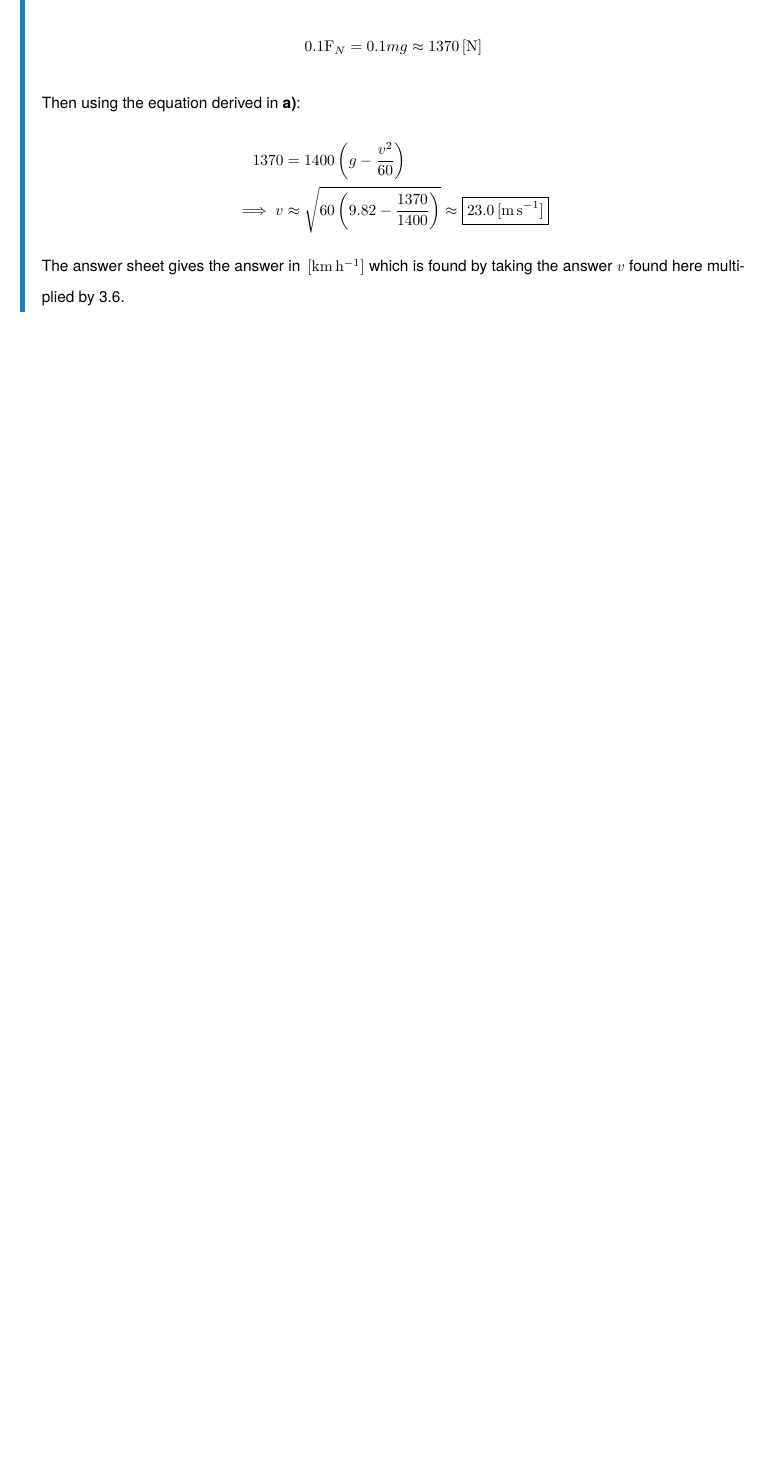
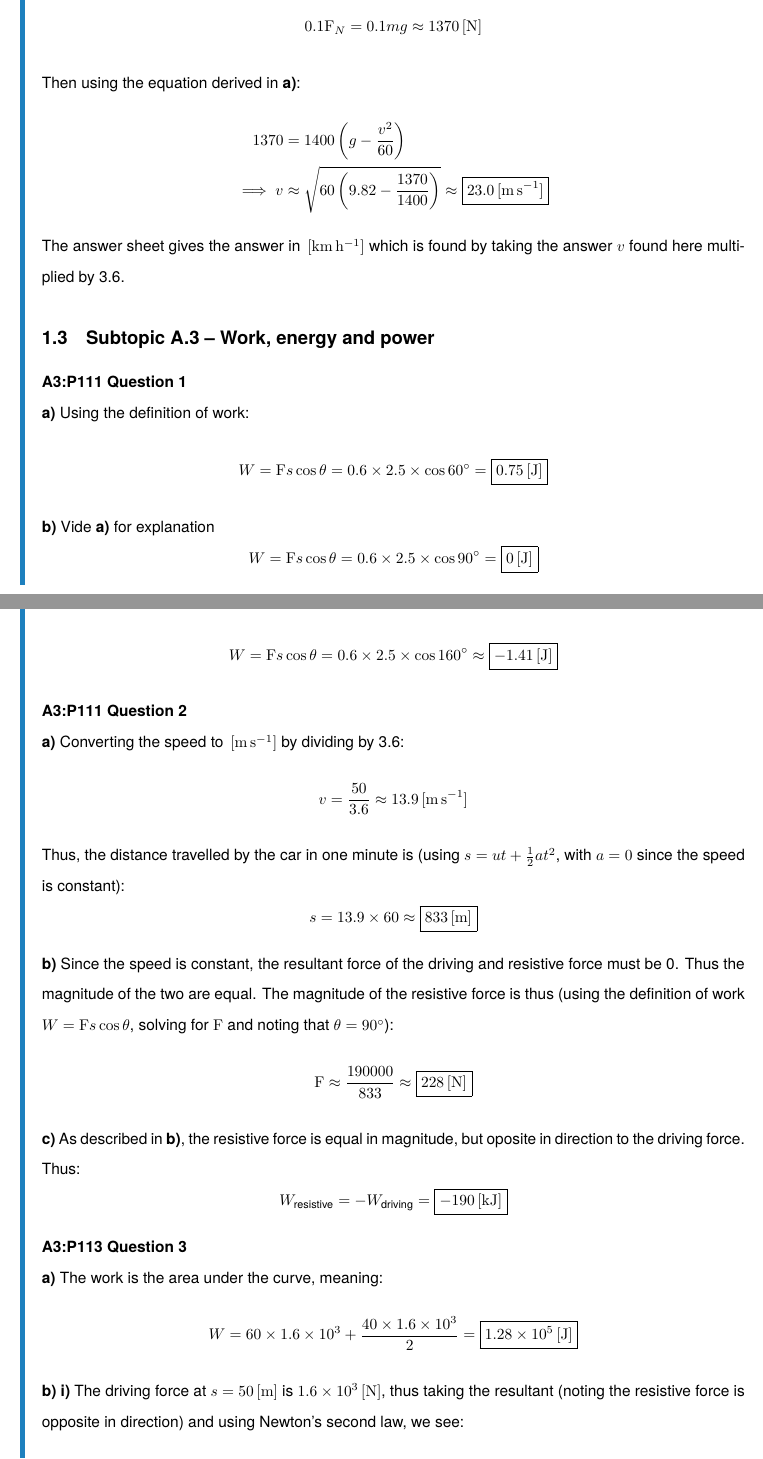
Before and after one commit to NoelNimstad/PhysicsSuggestedSolutions, a LaTeX document (main.tex, which reads A.tex): part of page 36 of 37 before the commit and two parts of pages 36 and 37 of 39 after it, the two joined at a grey line, cut so that both start at the same text, the shorter picture padded with empty space. Compiled offline with pdfLaTeX.

Commit message:
did 3 questions

```diff
--- a/A.tex
+++ b/A.tex
@@ -1588,3 +1588,59 @@ Then using the equation derived in \subquestion{a}:
 \end{align*}
 The answer sheet gives the answer in $\unit{km\,h^{-1}}$ which is found by taking the answer $v$ found here multiplied by 3.6.
 
+\subsection{Subtopic A.3 – Work, energy and power}
+\question{A3}{111}{1}
+\subquestion{a}
+Using the definition of work:
+$$
+    W=\force s\cos\theta=0.6\times2.5\times\cos60^\circ=\boxed{0.75\unit{J}}
+$$
+
+\subquestion{b}
+Vide \subquestion{a} for explanation
+$$
+    W=\force s\cos\theta=0.6\times2.5\times\cos90^\circ=\boxed{0\unit{J}}
+$$
+
+\subquestion{c}
+Vide \subquestion{a} for explanation
+$$
+    W=\force s\cos\theta=0.6\times2.5\times\cos160^\circ\approx\boxed{-1.41\unit{J}}
+$$
+
+\question{A3}{111}{2}
+\subquestion{a}
+Converting the speed to $\unit{m\,s^{-1}}$ by dividing by 3.6:
+$$
+    v=\frac{50}{3.6}\approx13.9\unit{m\,s^{-1}}
+$$
+Thus, the distance travelled by the car in one minute is (using $s=ut+\frac{1}{2}at^2$, with $a=0$ since the speed is constant):
+$$
+    s=13.9\times60\approx\boxed{833\unit{m}}
+$$
+
+\subquestion{b}
+Since the speed is constant, the resultant force of the driving and resistive force must be 0.
+Thus the magnitude of the two are equal.
+The magnitude of the resistive force is thus (using the definition of work $W=\force s\cos\theta$, solving for $\force$ and noting that $\theta=90^\circ$):
+$$
+    \force\approx\frac{190000}{833}\approx\boxed{228\unit{N}}
+$$
+
+\subquestion{c}
+As described in \subquestion{b}, the resistive force is equal in magnitude, but oposite in direction to the driving force.
+Thus:
+$$
+    W_\text{resistive}=-W_\text{driving}=\boxed{-190\unit{kJ}}
+$$
+
+\question{A3}{113}{3}
+\subquestion{a}
+The work is the area under the curve, meaning:
+$$
+    W=60\times1.6\times10^3+\frac{40\times1.6\times10^3}{2}=\boxed{1.28\times10^5\unit{J}}
+$$
+
+\subquestion{b}
+\subsubquestion{i}
+The driving force at $s=50\unit{m}$ is $1.6\times10^3\unit{N}$, thus taking the resultant (noting the resistive force is opposite in direction) and using Newton's second law, we see:
```
Also changed, not shown: main.pdf, A.tex (27 more changed lines).
